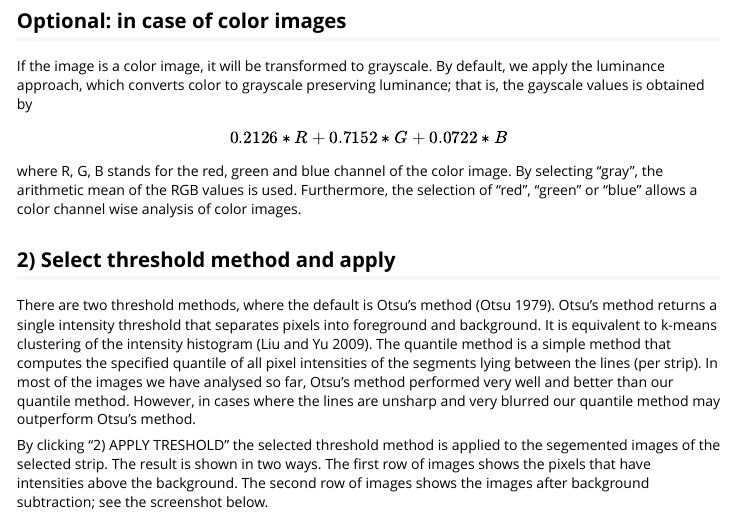
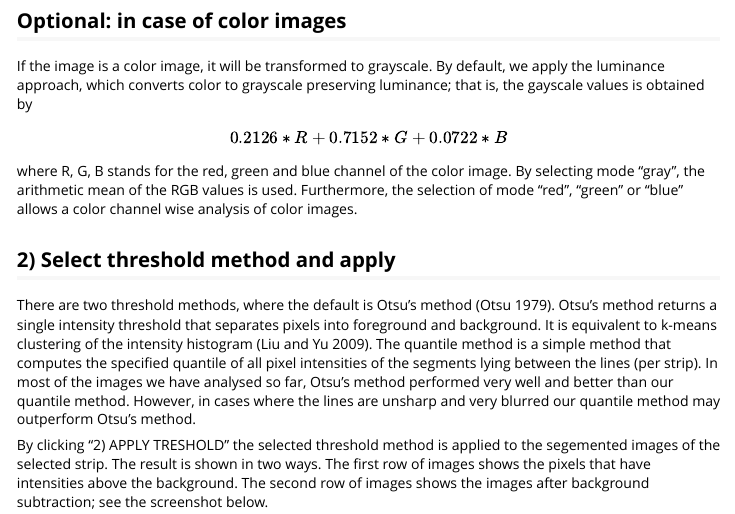
Before and after one commit to stamats/MultiFlow, an R Markdown document (vignettes/MultiFlow.Rmd): the page in a window 1100 px wide, from 2880 px down. Rendered offline with R 4.5, knitr and Pandoc, with nearby package versions.

Commit message:
renaming of model to mode

```diff
--- a/vignettes/MultiFlow.Rmd
+++ b/vignettes/MultiFlow.Rmd
@@ -90,9 +90,9 @@ $$
   0.2126 * R + 0.7152 * G + 0.0722 * B
 $$
 where R, G, B stands for the red, green and blue channel of the color image.
-By selecting "gray", the arithmetic mean of the RGB values is used.
-Furthermore, the selection of "red", "green" or "blue" allows a color channel
-wise analysis of color images.
+By selecting mode "gray", the arithmetic mean of the RGB values is used.
+Furthermore, the selection of mode "red", "green" or "blue" allows a color
+channel wise analysis of color images.
 
 
 ## 2) Select threshold method and apply
```
Also changed, not shown: vignettes/03BackgroundCorrection.jpg.
